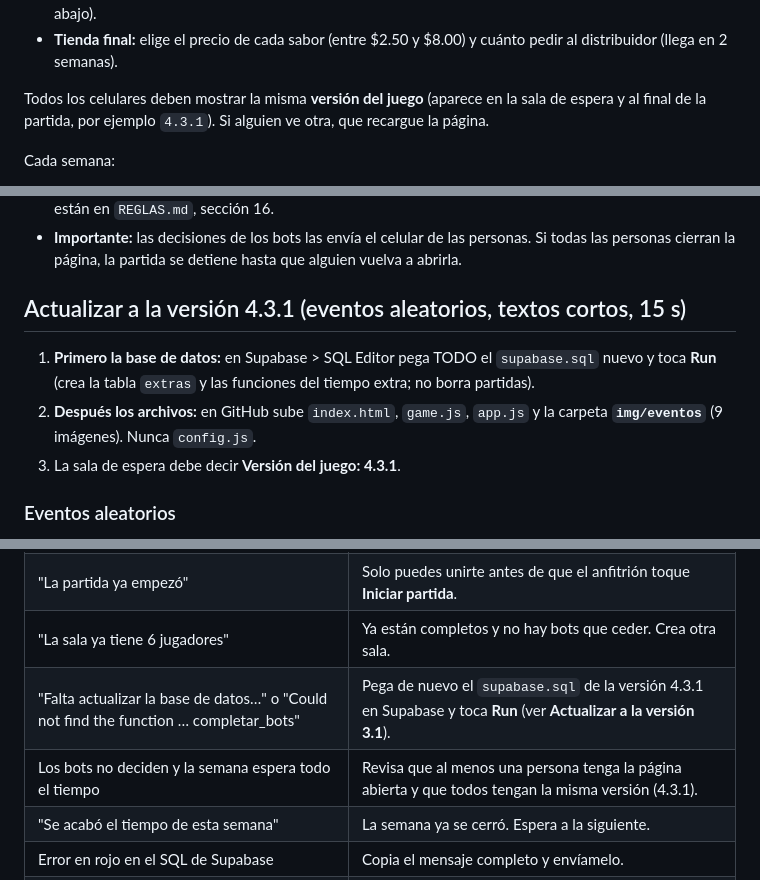
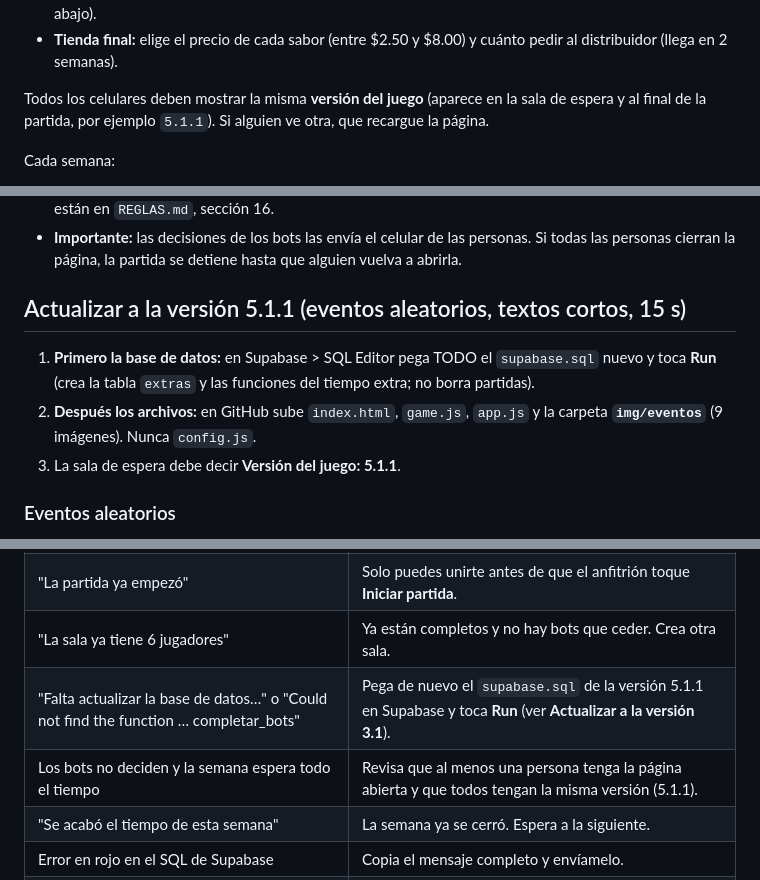
Before and after one commit to ramirezramosrenzo3/juego-reposicion, a Markdown page: GUIA.md, 3 parts joined by grey strips. Drawn GitHub-style.

```diff
--- a/GUIA.md
+++ b/GUIA.md
@@ -154,7 +154,7 @@ Cada persona ve solo la pantalla de su rol:
 - **Distribuidor:** elige cuánto pedir a la fábrica (llega en 2 semanas) y, si quiere, **puja por los influencers** (ver abajo).
 - **Tienda final:** elige el precio de cada sabor (entre $2.50 y $8.00) y cuánto pedir al distribuidor (llega en 2 semanas).
 
-Todos los celulares deben mostrar la misma **versión del juego** (aparece en la sala de espera y al final de la partida, por ejemplo `4.3.1`). Si alguien ve otra, que recargue la página.
+Todos los celulares deben mostrar la misma **versión del juego** (aparece en la sala de espera y al final de la partida, por ejemplo `5.1.1`). Si alguien ve otra, que recargue la página.
 
 Cada semana:
 1. Escribe tu decisión y toca **Enviar decisión**. Puedes cambiarla mientras el tiempo corra, con **Actualizar decisión**.
@@ -174,11 +174,11 @@ Un bot es un jugador que maneja el juego. Ocupa un lugar de fábrica, distribuid
 - **Qué tan buenos son:** son un rival razonable, no un experto. En simulaciones atienden casi toda la demanda, quedan parejos entre ellos y le ganan siempre a un equipo que no hace nada. Los detalles están en `REGLAS.md`, sección 16.
 - **Importante:** las decisiones de los bots las envía el celular de las personas. Si todas las personas cierran la página, la partida se detiene hasta que alguien vuelva a abrirla.
 
-## Actualizar a la versión 4.3.1 (eventos aleatorios, textos cortos, 15 s)
+## Actualizar a la versión 5.1.1 (eventos aleatorios, textos cortos, 15 s)
 
 1. **Primero la base de datos:** en Supabase > SQL Editor pega TODO el `supabase.sql` nuevo y toca **Run** (crea la tabla `extras` y las funciones del tiempo extra; no borra partidas).
 2. **Después los archivos:** en GitHub sube `index.html`, `game.js`, `app.js` y la carpeta **`img/eventos`** (9 imágenes). Nunca `config.js`.
-3. La sala de espera debe decir **Versión del juego: 4.3.1**.
+3. La sala de espera debe decir **Versión del juego: 5.1.1**.
 
 ### Eventos aleatorios
 Desde la **semana 5** puede aparecer un evento (31 % de probabilidad; sube 5 puntos cada semana que no sale, hasta 100 %). Al aparecer, vuelve a 31 % y espera 5 semanas. Nunca hay dos a la vez y un evento no se repite en la misma partida. Todos los celulares ven el mismo evento a la vez, con una presentación obligatoria de 15 segundos (sin botón para cerrarla); el servidor agrega 15 segundos a esa semana para que nadie pierda tiempo de decisión.
@@ -269,8 +269,8 @@ Para cambiar un número: en GitHub abre `game.js`, toca el ícono del lápiz, ca
 | "La sala no existe" | Revisa que el código esté bien escrito. Las letras no distinguen mayúsculas. |
 | "La partida ya empezó" | Solo puedes unirte antes de que el anfitrión toque **Iniciar partida**. |
 | "La sala ya tiene 6 jugadores" | Ya están completos y no hay bots que ceder. Crea otra sala. |
-| "Falta actualizar la base de datos…" o "Could not find the function … completar_bots" | Pega de nuevo el `supabase.sql` de la versión 4.3.1 en Supabase y toca **Run** (ver **Actualizar a la versión 3.1**). |
-| Los bots no deciden y la semana espera todo el tiempo | Revisa que al menos una persona tenga la página abierta y que todos tengan la misma versión (4.3.1). |
+| "Falta actualizar la base de datos…" o "Could not find the function … completar_bots" | Pega de nuevo el `supabase.sql` de la versión 5.1.1 en Supabase y toca **Run** (ver **Actualizar a la versión 3.1**). |
+| Los bots no deciden y la semana espera todo el tiempo | Revisa que al menos una persona tenga la página abierta y que todos tengan la misma versión (5.1.1). |
 | "Se acabó el tiempo de esta semana" | La semana ya se cerró. Espera a la siguiente. |
 | Error en rojo en el SQL de Supabase | Copia el mensaje completo y envíamelo. |
 | El proyecto de Supabase no responde | Los proyectos gratis se pausan tras una semana sin uso. Entra a Supabase y reactívalo. |
```
Also changed, not shown: REGLAS.md (+9 -1 lines), img/habilidades/fake.png (added), img/habilidades/gta.png (added), img/habilidades/incendio.png (added), 4 other files.
